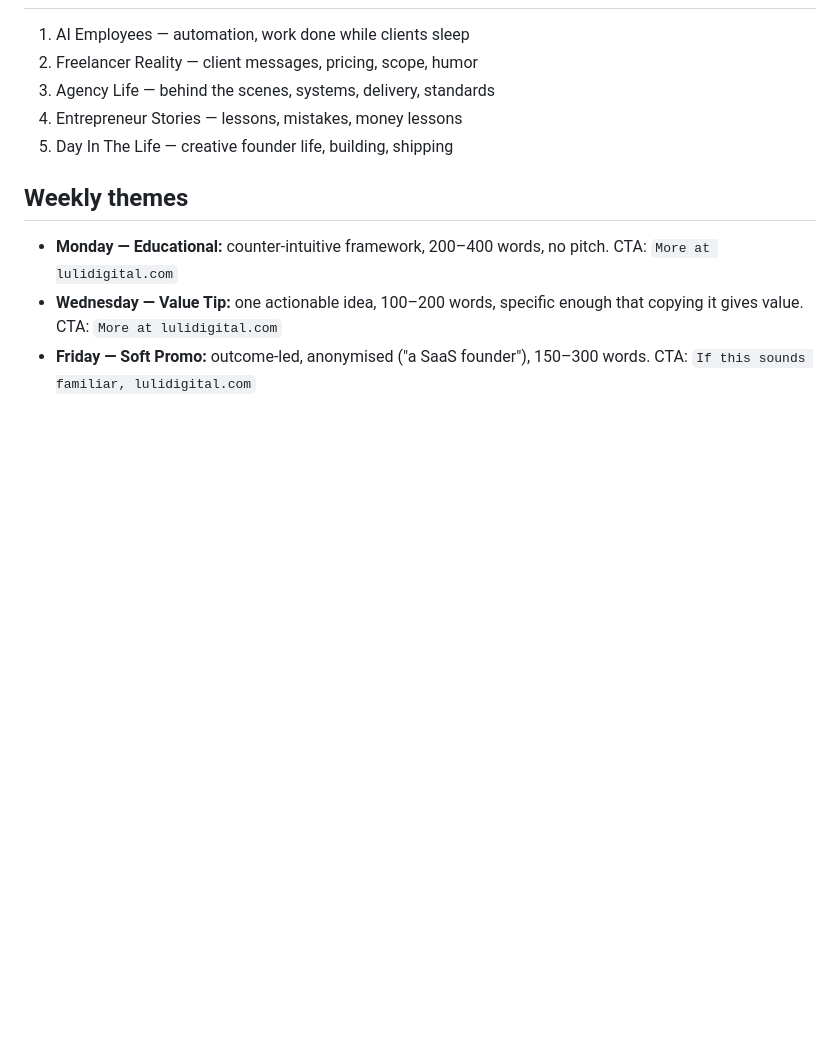
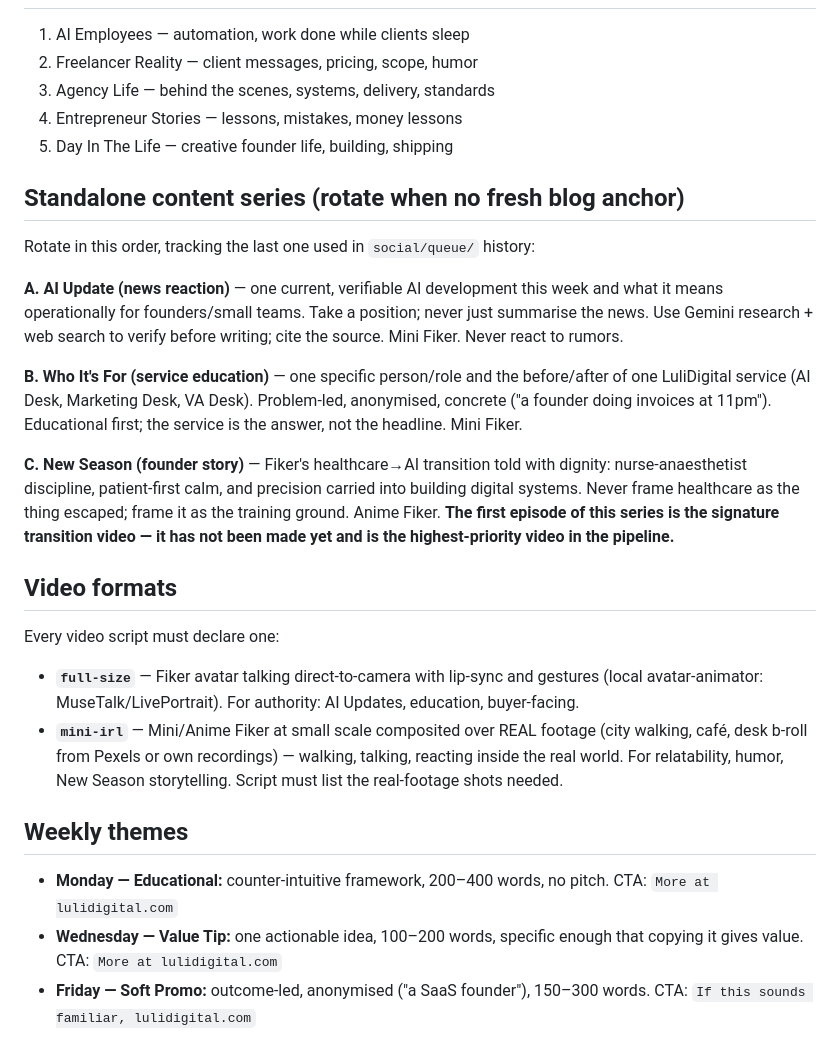
Before and after one commit to Fiker-dev/lulidigital, a Markdown page: routines/brand/social-brand-system.md, the part around the change. Drawn GitHub-style; blank space fills up the shorter version.

Commit message:
Add content series (AI Update / Who It's For / New Season), video formats, Gemini research step
Co-Authored-By: Claude Opus 4.8 <noreply@anthropic.com>

```diff
--- a/routines/brand/social-brand-system.md
+++ b/routines/brand/social-brand-system.md
@@ -57,6 +57,36 @@ Hook in 0–3 seconds → curiosity gap → story/escalation → payoff/lesson/r
 4. Entrepreneur Stories — lessons, mistakes, money lessons
 5. Day In The Life — creative founder life, building, shipping
 
+## Standalone content series (rotate when no fresh blog anchor)
+Rotate in this order, tracking the last one used in `social/queue/` history:
+
+**A. AI Update (news reaction)** — one current, verifiable AI development
+this week and what it means operationally for founders/small teams. Take a
+position; never just summarise the news. Use Gemini research + web search to
+verify before writing; cite the source. Mini Fiker. Never react to rumors.
+
+**B. Who It's For (service education)** — one specific person/role and the
+before/after of one LuliDigital service (AI Desk, Marketing Desk, VA Desk).
+Problem-led, anonymised, concrete ("a founder doing invoices at 11pm").
+Educational first; the service is the answer, not the headline. Mini Fiker.
+
+**C. New Season (founder story)** — Fiker's healthcare→AI transition told
+with dignity: nurse-anaesthetist discipline, patient-first calm, and
+precision carried into building digital systems. Never frame healthcare as
+the thing escaped; frame it as the training ground. Anime Fiker.
+**The first episode of this series is the signature transition video — it
+has not been made yet and is the highest-priority video in the pipeline.**
+
+## Video formats
+Every video script must declare one:
+- **`full-size`** — Fiker avatar talking direct-to-camera with lip-sync and
+  gestures (local avatar-animator: MuseTalk/LivePortrait). For authority:
+  AI Updates, education, buyer-facing.
+- **`mini-irl`** — Mini/Anime Fiker at small scale composited over REAL
+  footage (city walking, café, desk b-roll from Pexels or own recordings) —
+  walking, talking, reacting inside the real world. For relatability, humor,
+  New Season storytelling. Script must list the real-footage shots needed.
+
 ## Weekly themes
 - **Monday — Educational:** counter-intuitive framework, 200–400 words,
   no pitch. CTA: `More at lulidigital.com`
```
Also changed, not shown: routines/social-team-routine.md (+14 -4 lines).
